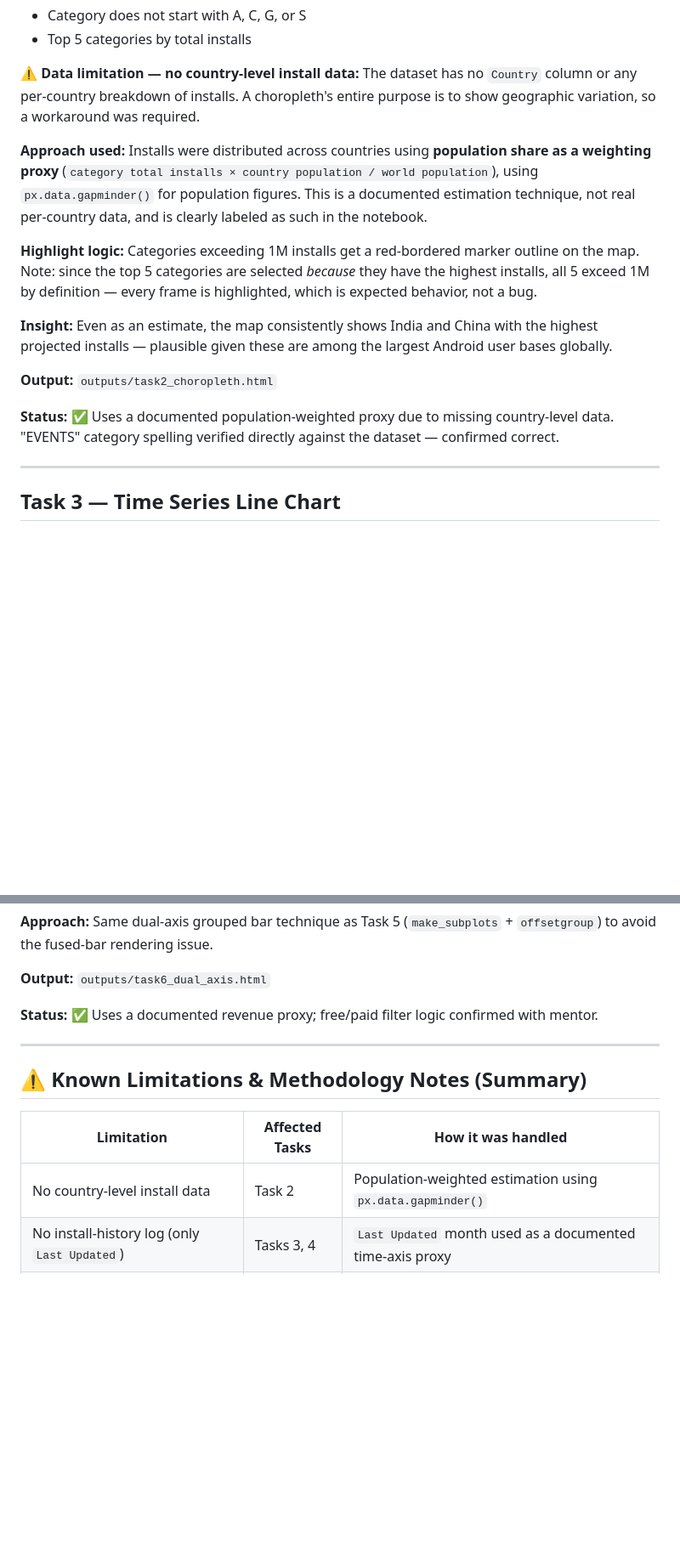
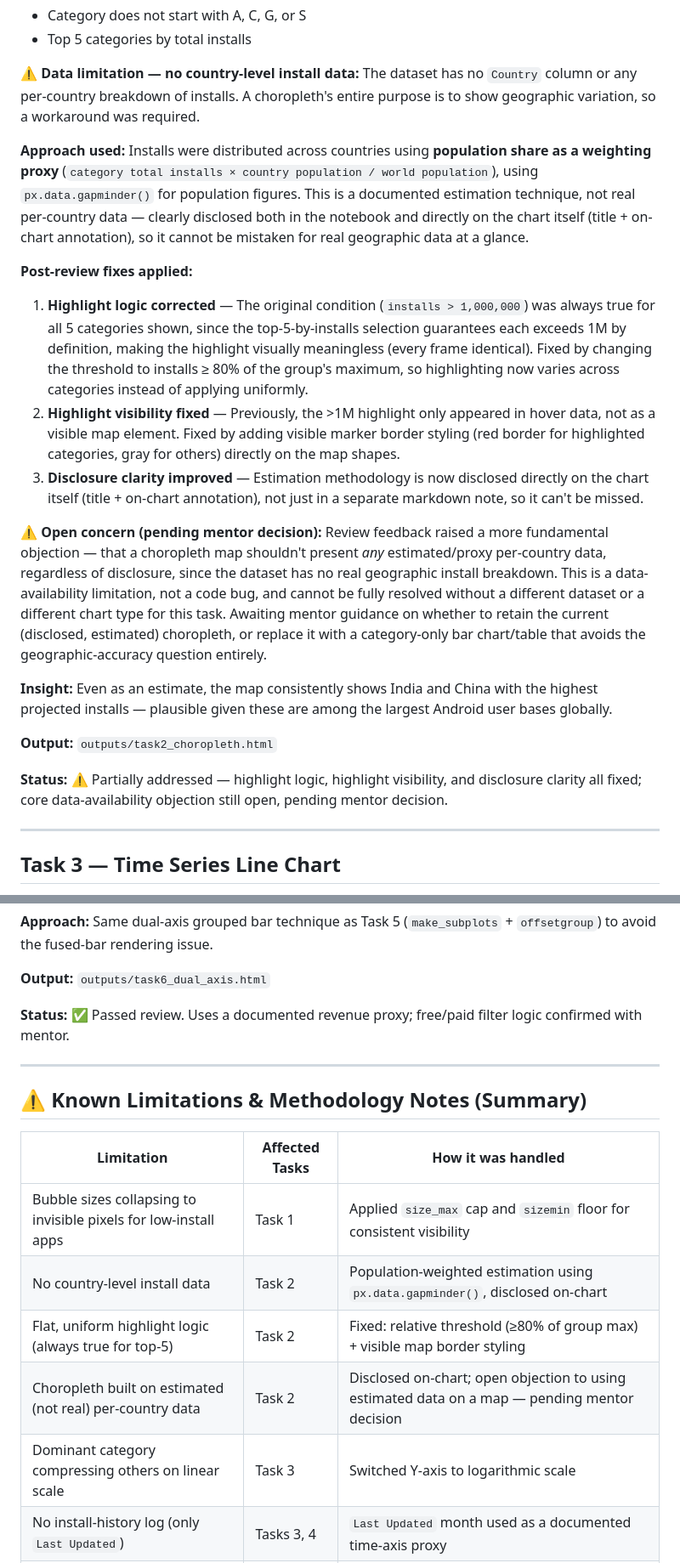
Before and after one commit to Ankit-pro908/google-playstore-analytics-dashboard, a Markdown page: README.md, 2 parts joined by grey strips. Shown at 85% size. GitHub-like rendering; blank space fills up the shorter version.

Commit message:
Update README with Task 1/2/3 post-review fix notes

```diff
--- a/README.md
+++ b/README.md
@@ -91,16 +93,20 @@ Performed once, upfront, in `internship.ipynb` (Cells 1–24), shared across all
 **⚠️ Data limitation — no country-level install data:**
 The dataset has no `Country` column or any per-country breakdown of installs. A choropleth's entire purpose is to show geographic variation, so a workaround was required.
 
-**Approach used:** Installs were distributed across countries using **population share as a weighting proxy** (`category total installs × country population / world population`), using `px.data.gapminder()` for population figures. This is a documented estimation technique, not real per-country data, and is clearly labeled as such in the notebook.
+**Approach used:** Installs were distributed across countries using **population share as a weighting proxy** (`category total installs × country population / world population`), using `px.data.gapminder()` for population figures. This is a documented estimation technique, not real per-country data — clearly disclosed both in the notebook and directly on the chart itself (title + on-chart annotation), so it cannot be mistaken for real geographic data at a glance.
 
-**Highlight logic:** Categories exceeding 1M installs get a red-bordered marker outline on the map. Note: since the top 5 categories are selected *because* they have the highest installs, all 5 exceed 1M by definition — every frame is highlighted, which is expected behavior, not a bug.
+**Post-review fixes applied:**
+1. **Highlight logic corrected** — The original condition (`installs > 1,000,000`) was always true for all 5 categories shown, since the top-5-by-installs selection guarantees each exceeds 1M by definition, making the highlight visually meaningless (every frame identical). Fixed by changing the threshold to installs ≥ 80% of the group's maximum, so highlighting now varies across categories instead of applying uniformly.
+2. **Highlight visibility fixed** — Previously, the >1M highlight only appeared in hover data, not as a visible map element. Fixed by adding visible marker border styling (red border for highlighted categories, gray for others) directly on the map shapes.
+3. **Disclosure clarity improved** — Estimation methodology is now disclosed directly on the chart itself (title + on-chart annotation), not just in a separate markdown note, so it can't be missed.
+
+**⚠️ Open concern (pending mentor decision):** Review feedback raised a more fundamental objection — that a choropleth map shouldn't present *any* estimated/proxy per-country data, regardless of disclosure, since the dataset has no real geographic install breakdown. This is a data-availability limitation, not a code bug, and cannot be fully resolved without a different dataset or a different chart type for this task. Awaiting mentor guidance on whether to retain the current (disclosed, estimated) choropleth, or replace it with a category-only bar chart/table that avoids the geographic-accuracy question entirely.
 
 **Insight:** Even as an estimate, the map consistently shows India and China with the highest projected installs — plausible given these are among the largest Android user bases globally.
 
 **Output:** `outputs/task2_choropleth.html`
 
-
-**Status:** ✅ Uses a documented population-weighted proxy due to missing country-level data. "EVENTS" category spelling verified directly against the dataset — confirmed correct.
+**Status:** ⚠️ Partially addressed — highlight logic, highlight visibility, and disclosure clarity all fixed; core data-availability objection still open, pending mentor decision.
 
 ---
 
@@ -196,7 +204,7 @@ The dataset only has a single `Last Updated` date per app — there is no record
 
 **Output:** `outputs/task6_dual_axis.html`
 
-**Status:** ✅ Uses a documented revenue proxy; free/paid filter logic confirmed with mentor.
+**Status:** ✅ Passed review. Uses a documented revenue proxy; free/paid filter logic confirmed with mentor.
 
 ---
 
@@ -204,7 +212,11 @@ The dataset only has a single `Last Updated` date per app — there is no record
 
 | Limitation | Affected Tasks | How it was handled |
 |---|---|---|
-| No country-level install data | Task 2 | Population-weighted estimation using `px.data.gapminder()` |
+| Bubble sizes collapsing to invisible pixels for low-install apps | Task 1 | Applied `size_max` cap and `sizemin` floor for consistent visibility |
+| No country-level install data | Task 2 | Population-weighted estimation using `px.data.gapminder()`, disclosed on-chart |
+| Flat, uniform highlight logic (always true for top-5) | Task 2 | Fixed: relative threshold (≥80% of group max) + visible map border styling |
+| Choropleth built on estimated (not real) per-country data | Task 2 | Disclosed on-chart; open objection to using estimated data on a map — pending mentor decision |
+| Dominant category compressing others on linear scale | Task 3 | Switched Y-axis to logarithmic scale |
 | No install-history log (only `Last Updated`) | Tasks 3, 4 | `Last Updated` month used as a documented time-axis proxy |
 | Plotly can't vary opacity within one stacked band | Task 4 | Rebuilt in Matplotlib with per-segment `fill_between()` opacity |
 | No real Revenue column | Task 6 | `Price × Installs` used as a standard proxy |
```
Also changed, not shown: other parts of README.md (+22 -48 lines).
